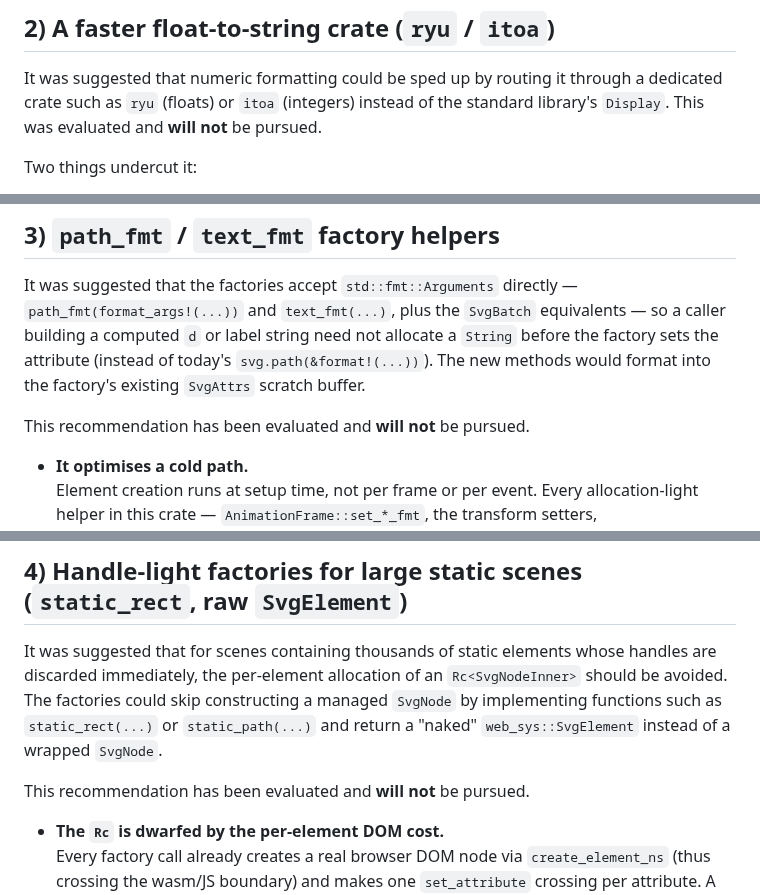
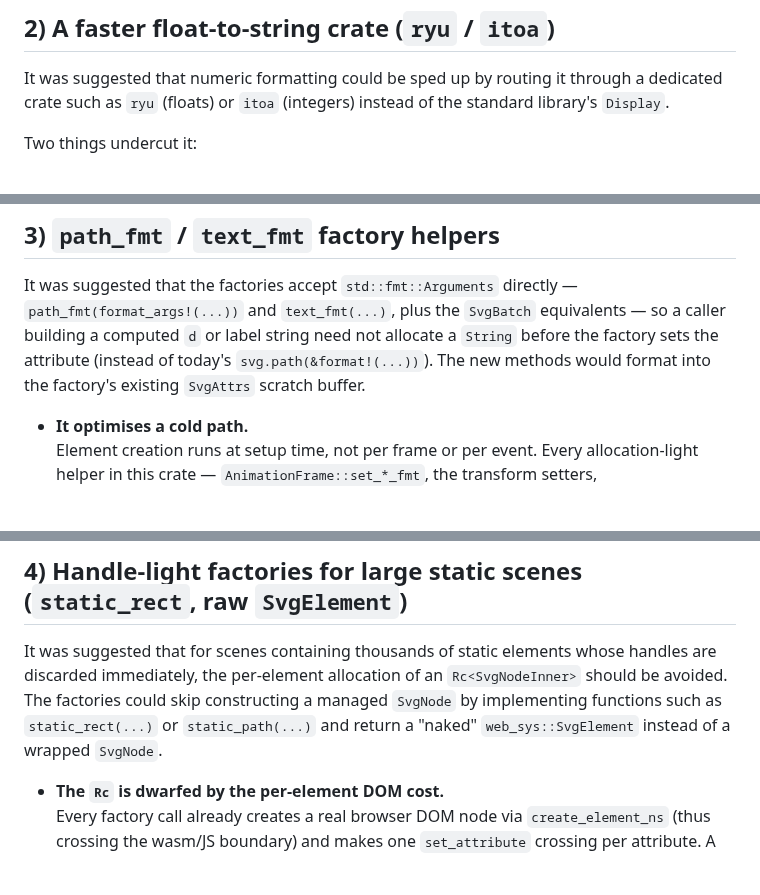
Before and after one commit to ChrisWhealy/svg-dom, a Markdown page: docs/rejected_ideas.md, 3 parts joined by grey strips. Drawn GitHub-style; blank space fills up the shorter version.

```diff
--- a/docs/rejected_ideas.md
+++ b/docs/rejected_ideas.md
@@ -54,7 +53,6 @@ The lightweight-passive-node property is better served by the existing lazy `Opt
 ## 2) A faster float-to-string crate (`ryu` / `itoa`)
 
 It was suggested that numeric formatting could be sped up by routing it through a dedicated crate such as `ryu` (floats) or `itoa` (integers) instead of the standard library's `Display`.
-This was evaluated and **will not** be pursued.
 
 Two things undercut it:
 
@@ -73,8 +71,6 @@ The dominant per-call cost on any real hot path is the `set_attribute` boundary
 
 It was suggested that the factories accept `std::fmt::Arguments` directly — `path_fmt(format_args!(...))` and `text_fmt(...)`, plus the `SvgBatch` equivalents — so a caller building a computed `d` or label string need not allocate a `String` before the factory sets the attribute (instead of today's `svg.path(&format!(...))`).
 The new methods would format into the factory's existing `SvgAttrs` scratch buffer.
-
-This recommendation has been evaluated and **will not** be pursued.
 
 * **It optimises a cold path.**<br>
   Element creation runs at setup time, not per frame or per event.
@@ -98,8 +94,6 @@ If a future profile ever shows element-creation churn dominating (for example fr
 
 It was suggested that for scenes containing thousands of static elements whose handles are discarded immediately, the per-element allocation of an `Rc<SvgNodeInner>` should be avoided.
 The factories could skip constructing a managed `SvgNode` by implementing functions such as `static_rect(...)` or `static_path(...)` and return a "naked" `web_sys::SvgElement` instead of a wrapped `SvgNode`.
-
-This recommendation has been evaluated and **will not** be pursued.
 
 * **The `Rc` is dwarfed by the per-element DOM cost.**<br>
   Every factory call already creates a real browser DOM node via `create_element_ns` (thus crossing the wasm/JS boundary) and makes one `set_attribute` crossing per attribute.
```
Also changed, not shown: other parts of docs/rejected_ideas.md (+2 -3 lines).
